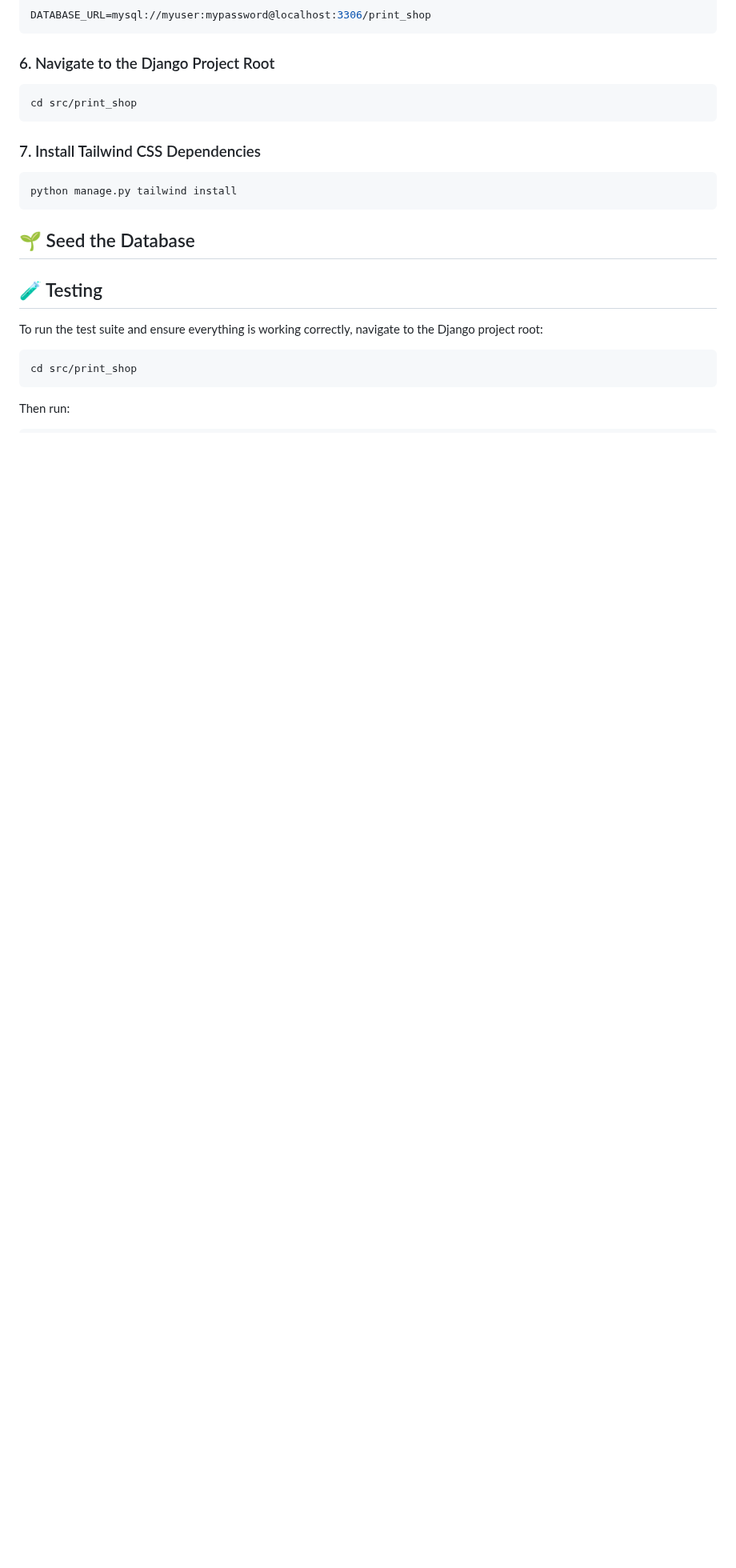
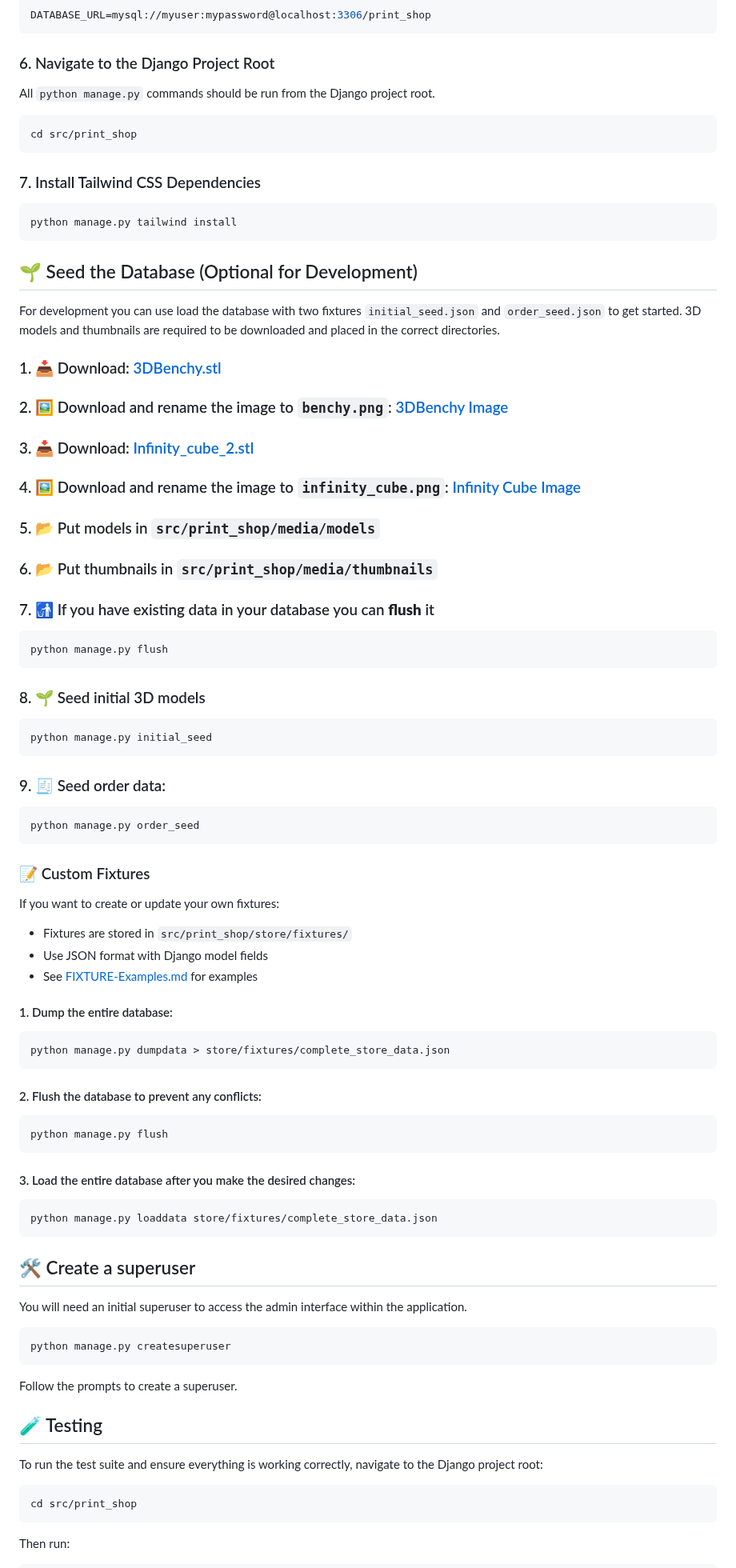
Before and after one commit to Web-Development-UAlberta/exsm-3951-exsm-3943-spring-2025-python-c-project-3d-print-python-project, a Markdown page: docs/README.md, the part around one of its changes. Shown at 80% size. Drawn GitHub-style; blank space fills up the shorter version.

Commit message:
Docs: add section to seed database and create custom fixtures

````diff
--- a/docs/README.md
+++ b/docs/README.md
@@ -89,6 +89,8 @@ DATABASE_URL=mysql://myuser:mypassword@localhost:3306/print_shop
 
 ### 6. Navigate to the Django Project Root
 
+All `python manage.py` commands should be run from the Django project root.
+
 ```bash
 cd src/print_shop
 ```
@@ -99,9 +101,75 @@ cd src/print_shop
 python manage.py tailwind install
 ```
 
-## 🌱 Seed the Database
+## 🌱 Seed the Database (Optional for Development)
 
-<!-- Add Seed data instructions here -->
+For development you can use load the database with two fixtures `initial_seed.json` and `order_seed.json` to get started. 3D models and thumbnails are required to be downloaded and placed in the correct directories.
+
+### 1. 📥 Download: [3DBenchy.stl](https://github.com/CreativeTools/3DBenchy)
+
+### 2. 🖼️ Download and rename the image to `benchy.png`: [3DBenchy Image](http://www.3dbenchy.com/wp-content/uploads/2018/01/3DBenchy-LowPoly-Wireframe-Dark-Side-view-3DBenchy.com_.png)
+
+### 3. 📥 Download: [Infinity_cube_2.stl](https://www.thingiverse.com/thing:6589139/files)
+
+### 4. 🖼️ Download and rename the image to `infinity_cube.png`: [Infinity Cube Image](https://cdn.thingiverse.com/assets/0a/75/b0/f6/7c/large_display_1b212582-9c97-4080-9d24-5190f5188e01.png)
+
+### 5. 📂 Put models in `src/print_shop/media/models`
+
+### 6. 📂 Put thumbnails in `src/print_shop/media/thumbnails`
+
+### 7. 🚮 If you have existing data in your database you can **flush** it
+
+```bash
+python manage.py flush
+```
+
+### 8. 🌱 Seed initial 3D models
+
+```bash
+python manage.py initial_seed
+```
+
+### 9. 🧾 Seed order data:
+
+```bash
+python manage.py order_seed
+```
+
+### 📝 Custom Fixtures
+
+If you want to create or update your own fixtures:
+
+- Fixtures are stored in `src/print_shop/store/fixtures/`
+- Use JSON format with Django model fields
+- See [FIXTURE-Examples.md](FIXTURE-Examples.md) for examples
+
+#### 1. Dump the entire database:
+
+```bash
+python manage.py dumpdata > store/fixtures/complete_store_data.json
+```
+
+#### 2. Flush the database to prevent any conflicts:
+
+```bash
+python manage.py flush
+```
+
+#### 3. Load the entire database after you make the desired changes:
+
+```bash
+python manage.py loaddata store/fixtures/complete_store_data.json
+```
+
+## 🛠️ Create a superuser
+
+You will need an initial superuser to access the admin interface within the application.
+
+```bash
+python manage.py createsuperuser
+```
+
+Follow the prompts to create a superuser.
 
 ## 🧪 Testing
 
````
Also changed, not shown: other parts of docs/README.md (+8 -0 lines), docs/FIXTURE-Examples.md (added, +259 -0 lines).
